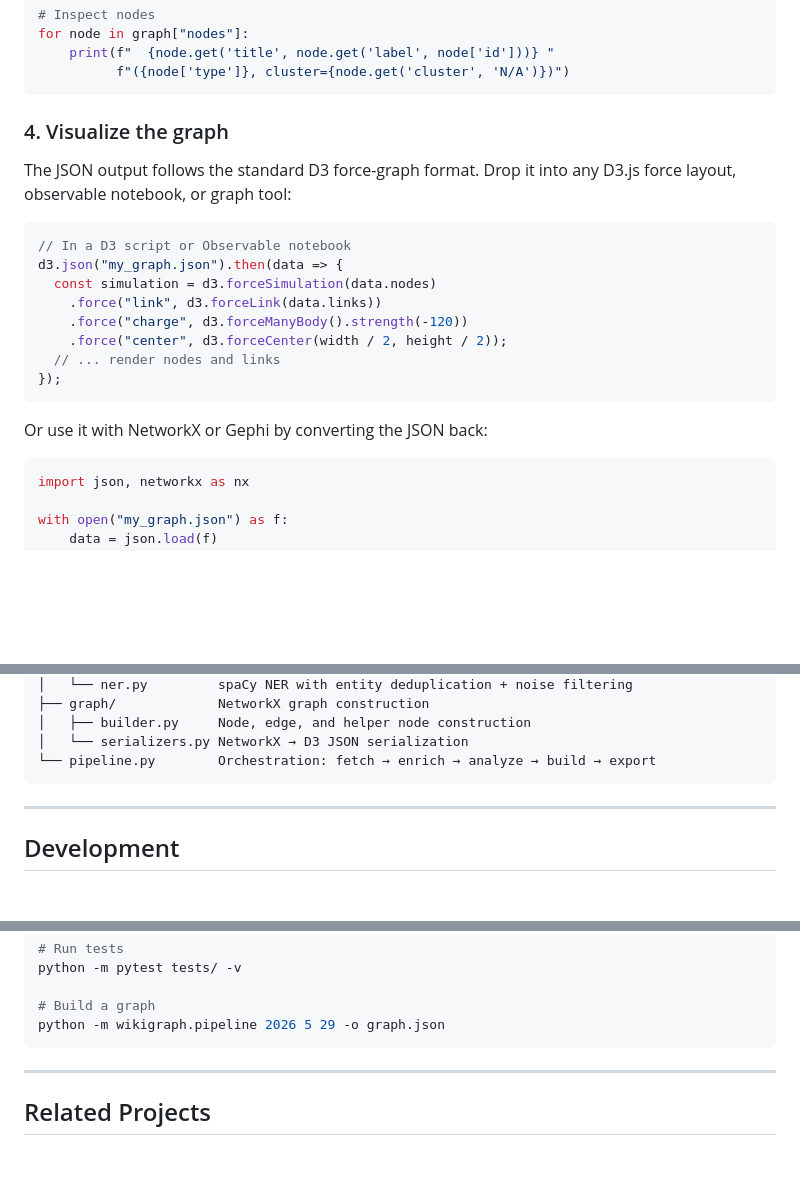
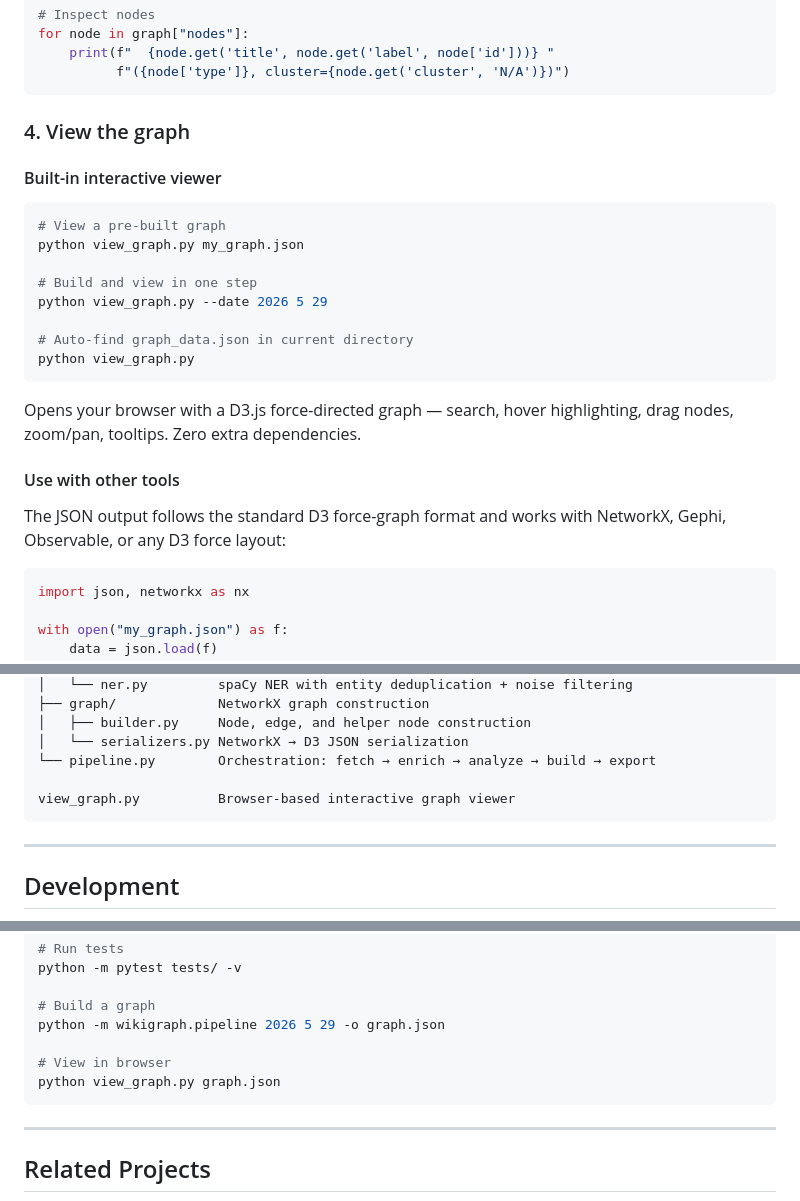
Before and after one commit to fuzheado/wikigraph, a Markdown page: README.md, 3 parts joined by grey strips. Rendered like a GitHub page; blank space fills up the shorter version.

Commit message:
docs: add view_graph.py to README — quickstart, viewer section, package tree

````diff
--- a/README.md
+++ b/README.md
@@ -70,23 +70,28 @@ for node in graph["nodes"]:
           f"({node['type']}, cluster={node.get('cluster', 'N/A')})")
 ```
 
-### 4. Visualize the graph
+### 4. View the graph
 
-The JSON output follows the standard D3 force-graph format. Drop it into any
-D3.js force layout, observable notebook, or graph tool:
+#### Built-in interactive viewer
 
-```javascript
-// In a D3 script or Observable notebook
-d3.json("my_graph.json").then(data => {
-  const simulation = d3.forceSimulation(data.nodes)
-    .force("link", d3.forceLink(data.links))
-    .force("charge", d3.forceManyBody().strength(-120))
-    .force("center", d3.forceCenter(width / 2, height / 2));
-  // ... render nodes and links
-});
+```bash
+# View a pre-built graph
+python view_graph.py my_graph.json
+
+# Build and view in one step
+python view_graph.py --date 2026 5 29
+
+# Auto-find graph_data.json in current directory
+python view_graph.py
 ```
 
-Or use it with NetworkX or Gephi by converting the JSON back:
+Opens your browser with a D3.js force-directed graph — search, hover
+highlighting, drag nodes, zoom/pan, tooltips. Zero extra dependencies.
+
+#### Use with other tools
+
+The JSON output follows the standard D3 force-graph format and works with
+NetworkX, Gephi, Observable, or any D3 force layout:
 
 ```python
 import json, networkx as nx
@@ -453,6 +458,8 @@ wikigraph/
 │   ├── builder.py     Node, edge, and helper node construction
 │   └── serializers.py NetworkX → D3 JSON serialization
 └── pipeline.py        Orchestration: fetch → enrich → analyze → build → export
+
+view_graph.py          Browser-based interactive graph viewer
 ```
 
 ---
@@ -471,6 +478,9 @@ python -m pytest tests/ -v
 
 # Build a graph
 python -m wikigraph.pipeline 2026 5 29 -o graph.json
+
+# View in browser
+python view_graph.py graph.json
 ```
 
 ---
````
